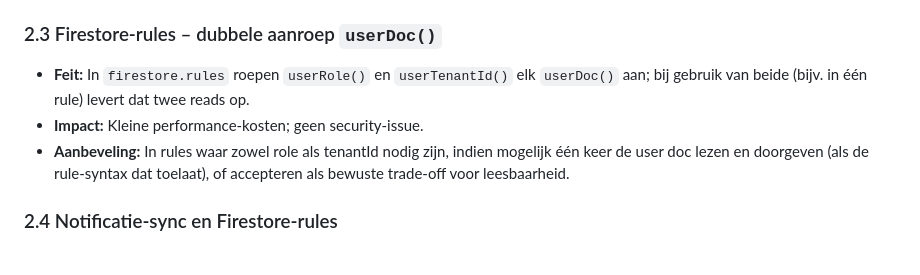
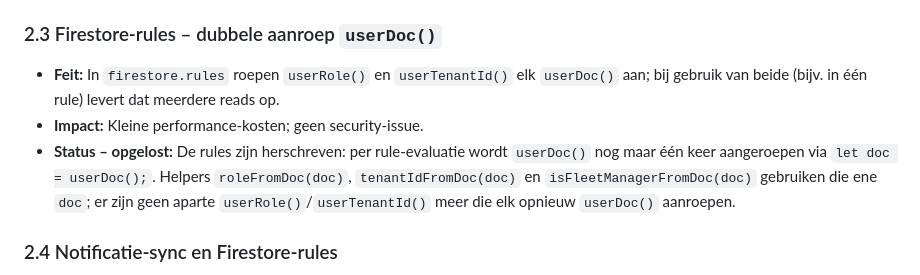
Before and after one commit to edvanwal/q8-parking-pwa, a Markdown page: docs/CODE_ANALYSE_OPSCHONING.md, the part around the change. GitHub-like rendering.

Commit message:
auto: update

```diff
--- a/docs/CODE_ANALYSE_OPSCHONING.md
+++ b/docs/CODE_ANALYSE_OPSCHONING.md
@@ -34,9 +34,9 @@ Grondige analyse van de codebase: mogelijke problemen, conflicten, opschoning en
 
 ### 2.3 Firestore-rules – dubbele aanroep `userDoc()`
 
-- **Feit:** In `firestore.rules` roepen `userRole()` en `userTenantId()` elk `userDoc()` aan; bij gebruik van beide (bijv. in één rule) levert dat twee reads op.
+- **Feit:** In `firestore.rules` roepen `userRole()` en `userTenantId()` elk `userDoc()` aan; bij gebruik van beide (bijv. in één rule) levert dat meerdere reads op.
 - **Impact:** Kleine performance-kosten; geen security-issue.
-- **Aanbeveling:** In rules waar zowel role als tenantId nodig zijn, indien mogelijk één keer de user doc lezen en doorgeven (als de rule-syntax dat toelaat), of accepteren als bewuste trade-off voor leesbaarheid.
+- **Status – opgelost:** De rules zijn herschreven: per rule-evaluatie wordt `userDoc()` nog maar één keer aangeroepen via `let doc = userDoc();`. Helpers `roleFromDoc(doc)`, `tenantIdFromDoc(doc)` en `isFleetManagerFromDoc(doc)` gebruiken die ene `doc`; er zijn geen aparte `userRole()`/`userTenantId()` meer die elk opnieuw `userDoc()` aanroepen.
 
 ### 2.4 Notificatie-sync en Firestore-rules
 
```
